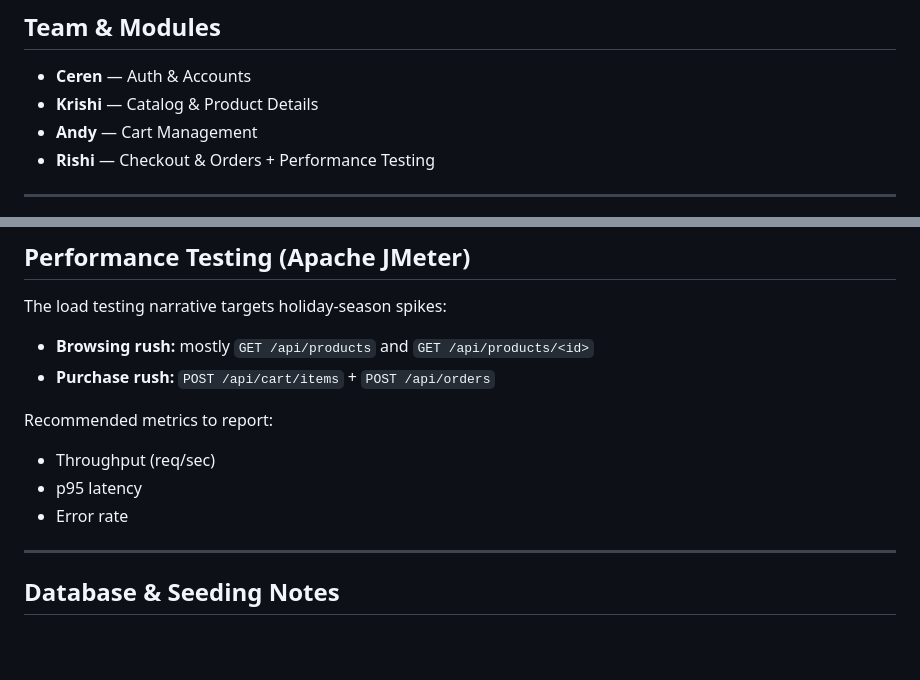
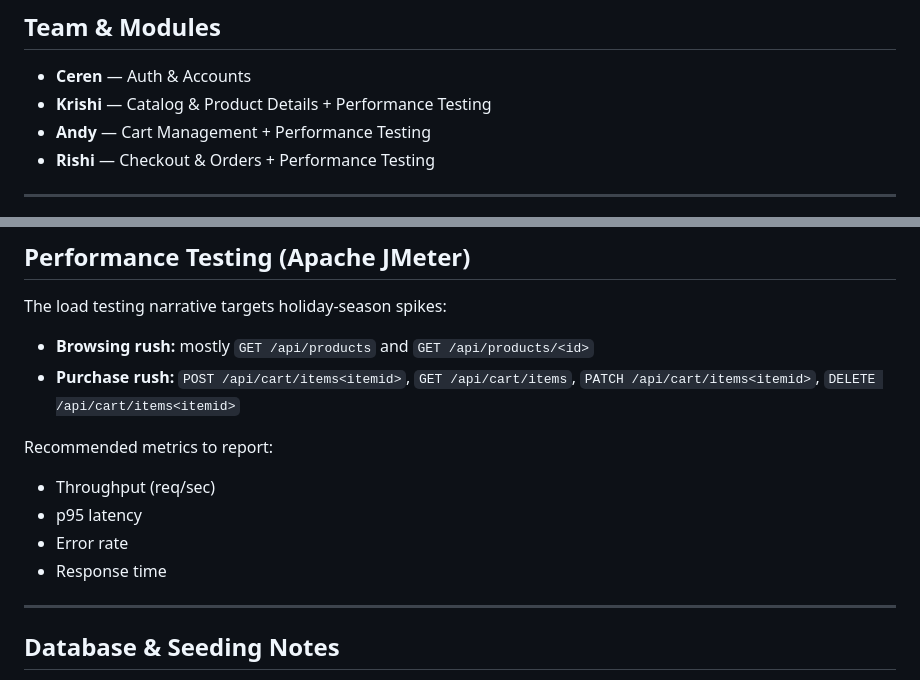
Before and after one commit to R-umaria/ProjectVI-Group5, a Markdown page: README.md, 2 parts joined by grey strips. Rendered like a GitHub page; blank space fills up the shorter version.

Commit message:
Updated team roles and added performance testing details.
Updated team roles and added performance testing details.

```diff
--- a/README.md
+++ b/README.md
@@ -10,8 +10,8 @@ This project is implemented with **Flask + PostgreSQL + Docker** and is designed
 ## Team & Modules
 
 - **Ceren** — Auth & Accounts
-- **Krishi** — Catalog & Product Details
-- **Andy** — Cart Management
+- **Krishi** — Catalog & Product Details + Performance Testing
+- **Andy** — Cart Management + Performance Testing
 - **Rishi** — Checkout & Orders + Performance Testing
 
 ---
@@ -210,13 +210,14 @@ pytest -q
 The load testing narrative targets holiday-season spikes:
 
 * **Browsing rush:** mostly `GET /api/products` and `GET /api/products/<id>`
-* **Purchase rush:** `POST /api/cart/items` + `POST /api/orders`
+* **Purchase rush:** `POST /api/cart/items<itemid>`, `GET /api/cart/items`, `PATCH /api/cart/items<itemid>`, `DELETE /api/cart/items<itemid>`
 
 Recommended metrics to report:
 
 * Throughput (req/sec)
 * p95 latency
 * Error rate
+* Response time
 
 ---
 
```
